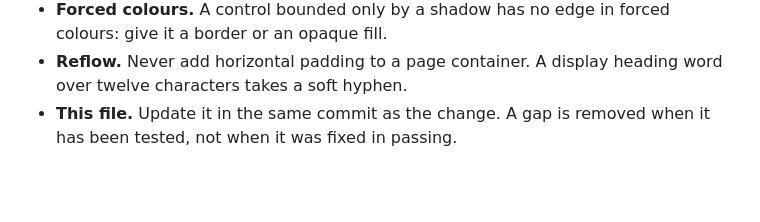
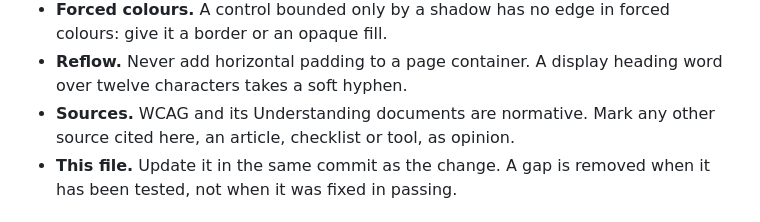
Before and after one commit to sindurigf/astro-cat-portfolio, a Markdown page: ACCESSIBILITY.md, the part around the change. Rendered like a GitHub page; blank space fills up the shorter version.

Commit message:
docs: Mark sources other than WCAG and its Understanding documents as opinion.

```diff
--- a/ACCESSIBILITY.md
+++ b/ACCESSIBILITY.md
@@ -355,6 +355,8 @@ Rules this repository follows. Values and reasons:
   colours: give it a border or an opaque fill.
 - **Reflow.** Never add horizontal padding to a page container. A display
   heading word over twelve characters takes a soft hyphen.
+- **Sources.** WCAG and its Understanding documents are normative. Mark any
+  other source cited here, an article, checklist or tool, as opinion.
 - **This file.** Update it in the same commit as the change. A gap is removed
   when it has been tested, not when it was fixed in passing.
 
```
Also changed, not shown: docs/MANUAL_TESTING.md (+1 -1 lines).
